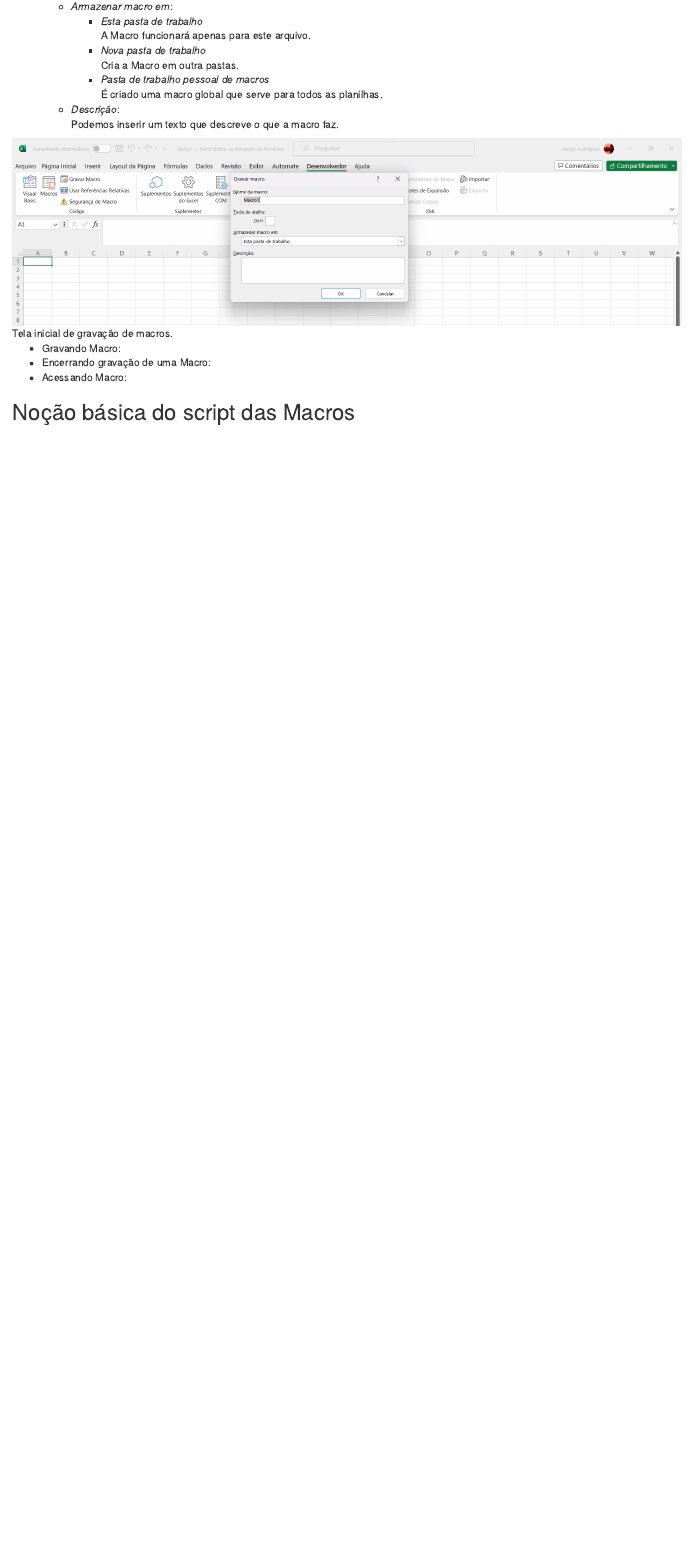
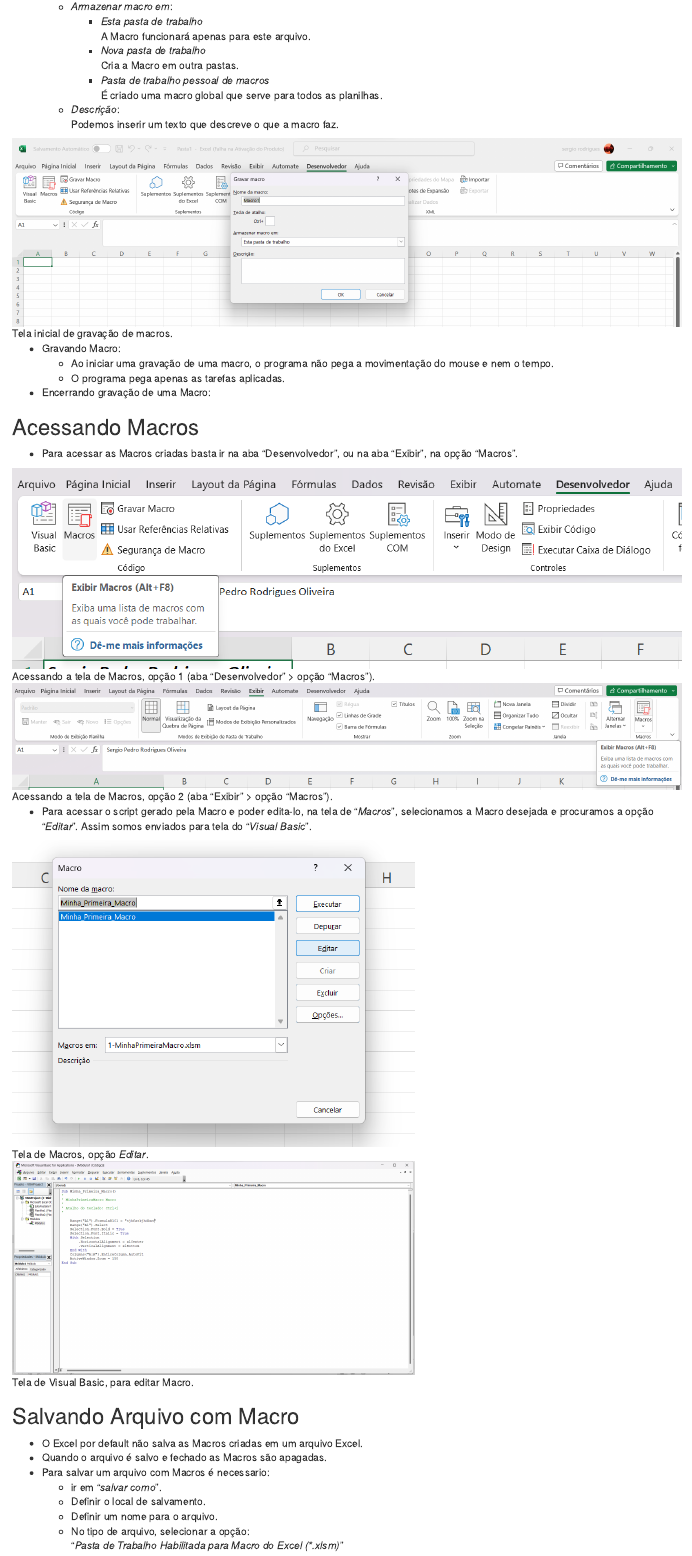
Before and after one commit to seperool/VBA, an R Markdown document (VBA.Rmd): the page in a window 1100 px wide, from 2170 px down before the commit and from 2210 px down after it, so that both start at the same text. Rendered offline with R 4.5, knitr and Pandoc, with nearby package versions; both versions are drawn in the output format of the newer one.

Commit message:
Acessando Macros

```diff
--- a/VBA.Rmd
+++ b/VBA.Rmd
@@ -133,6 +133,43 @@
 ![Tela inicial de gravação de macros.](Imagens\Macros\Gravar_macro_tela.png){}
 
 
+\newpage
+
 - Gravando Macro:\
+  - Ao iniciar uma gravação de uma macro, o programa não pega a movimentação do mouse e nem o tempo.\
+  - O programa pega apenas as tarefas aplicadas.\
 - Encerrando gravação de uma Macro:\
-- Acessando Macro:\
+
+\newpage
+
+## Acessando Macros
+- Para acessar as Macros criadas basta ir na aba "Desenvolvedor", ou na aba "Exibir", na opção "Macros".\
+
+![Acessando a tela de Macros, opção 1 (aba "Desenvolvedor" > opção "Macros").](Imagens\Macros\Acessando_Macros_1.png){}
+
+
+![Acessando a tela de Macros, opção 2 (aba "Exibir" > opção "Macros").](Imagens\Macros\Acessando_Macros_2.png){}
+
+
+\newpage
+
+- Para acessar o script gerado pela Macro e poder edita-lo, na tela de "*Macros*", selecionamos a Macro desejada e procuramos a opção "*Editar*". Assim somos enviados para tela do "*Visual Basic*".\
+
+![Tela de Macros, opção *Editar*.](Imagens\Macros\Editar_Macro.png){width=60%}
+
+
+![Tela de Visual Basic, para editar Macro.](Imagens\Macros\Tela_Visual_Basic.png){width=60%}
+
+
+\newpage
+
+## Salvando Arquivo com Macro
+
+- O Excel por default não salva as Macros criadas em um arquivo Excel.\
+- Quando o arquivo é salvo e fechado as Macros são apagadas.\
+- Para salvar um arquivo com Macros é necessario:
+  - ir em "*salvar como*".\
+  - Definir o local de salvamento.\
+  - Definir um nome para o arquivo.\
+  - No tipo de arquivo, selecionar a opção:\
+  "*Pasta de Trabalho Habilitada para Macro do Excel (\*.xlsm)*"\
```
Also changed, not shown: VBA.pdf, VBA.Rmd (21 more changed lines), 2 other files.
